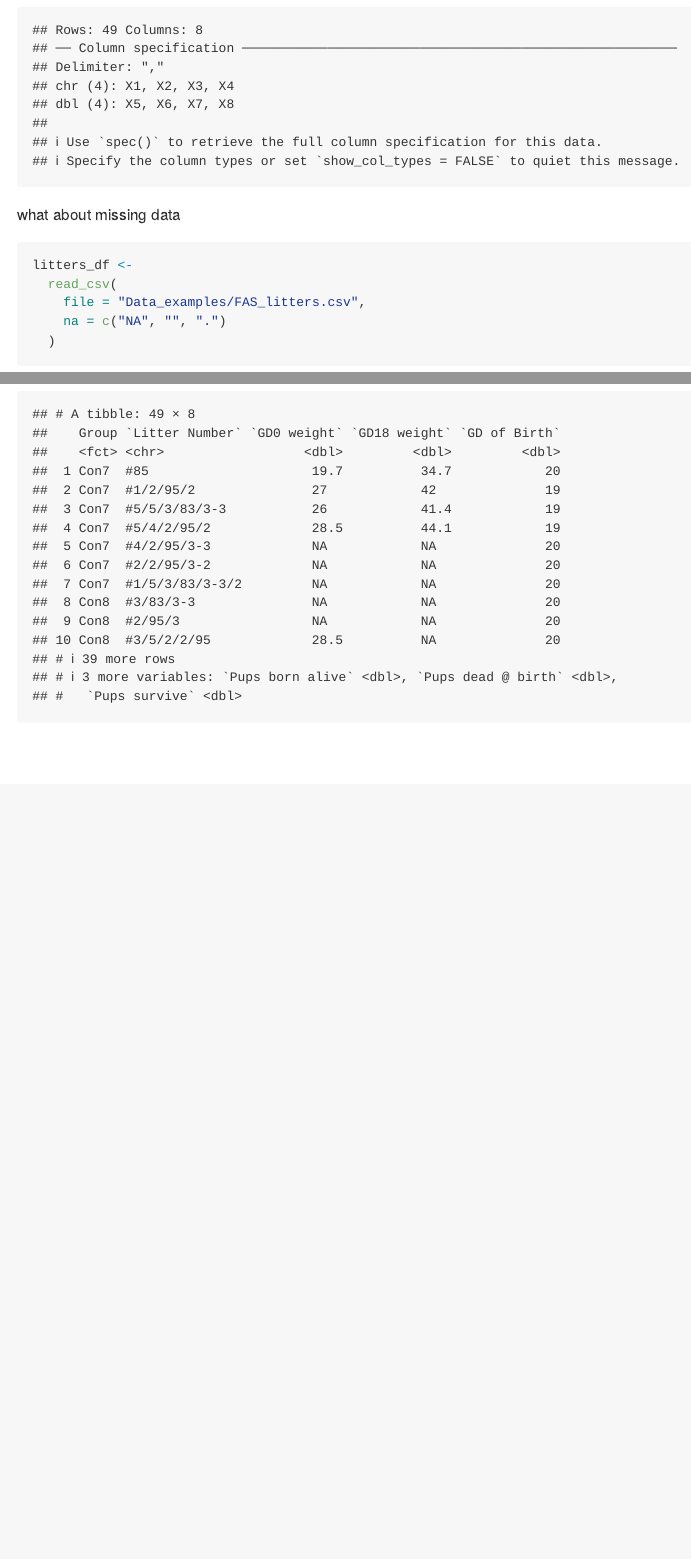
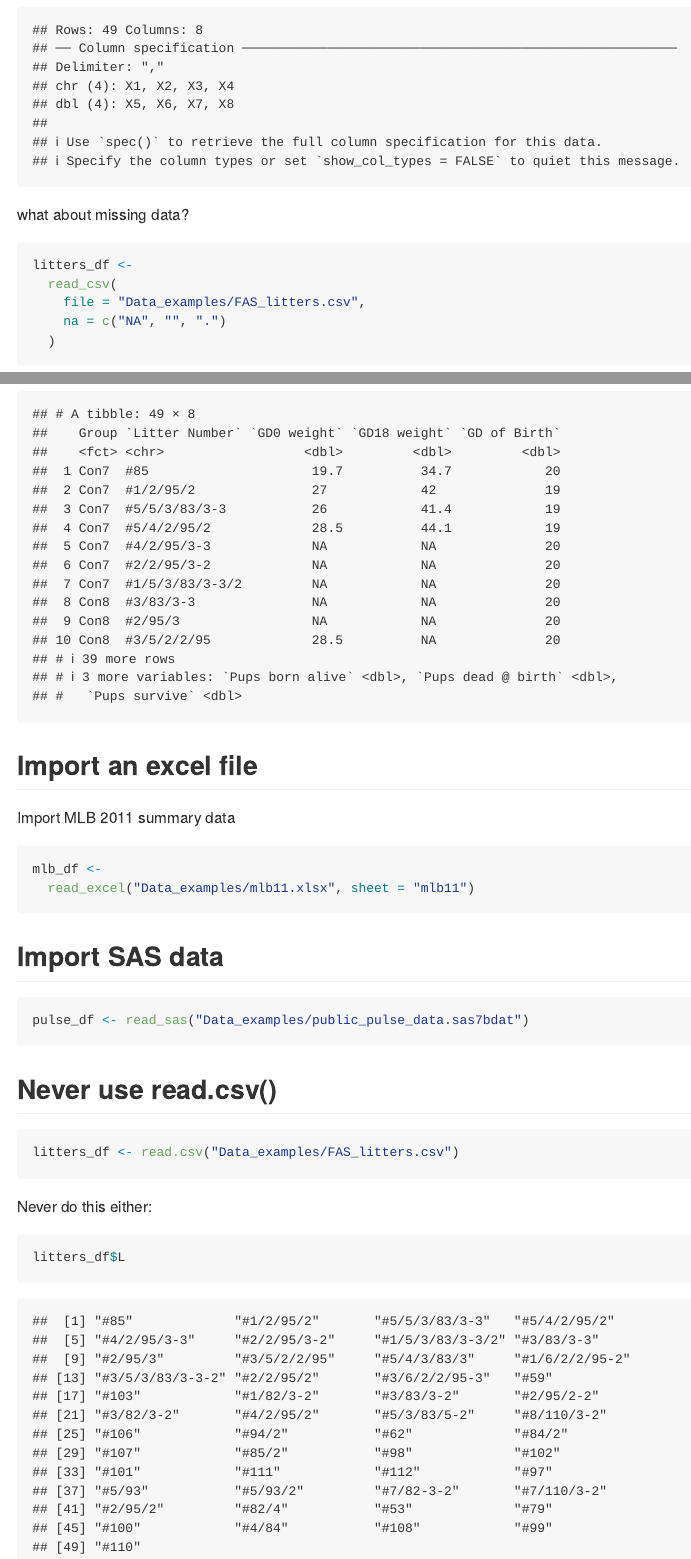
Before and after one commit to marisanders02/data_wrangling_1, an R Markdown document (data_import.Rmd): the page in a window 1100 px wide, from 2580 px down, and a second part further down, joined at a grey line. The pictures show the output file data_import.md that the author committed with the source, drawn offline in the style of GitHub.

Commit message:
imported excel and sas files

````diff
--- a/data_import.Rmd
+++ b/data_import.Rmd
@@ -57,7 +59,7 @@ litters_df <-
   )
 ```
 
-what about missing data
+what about missing data?
 
 ```{r}
 litters_df <-
@@ -86,3 +88,31 @@ litters_df <-
   )
 litters_df
 ```
+
+## Import an excel file
+
+Import MLB 2011 summary data
+
+```{r}
+mlb_df <-
+  read_excel("Data_examples/mlb11.xlsx", sheet = "mlb11")
+```
+
+## Import SAS data
+
+```{r}
+pulse_df <- read_sas("Data_examples/public_pulse_data.sas7bdat")
+```
+
+
+## Never use read.csv()
+
+```{r}
+litters_df <- read.csv("Data_examples/FAS_litters.csv")
+
+```
+
+Never do this either:
+```{r}
+litters_df$L
+```
````
Also changed, not shown: data_import.md, data_import.Rmd (2 more changed lines).
